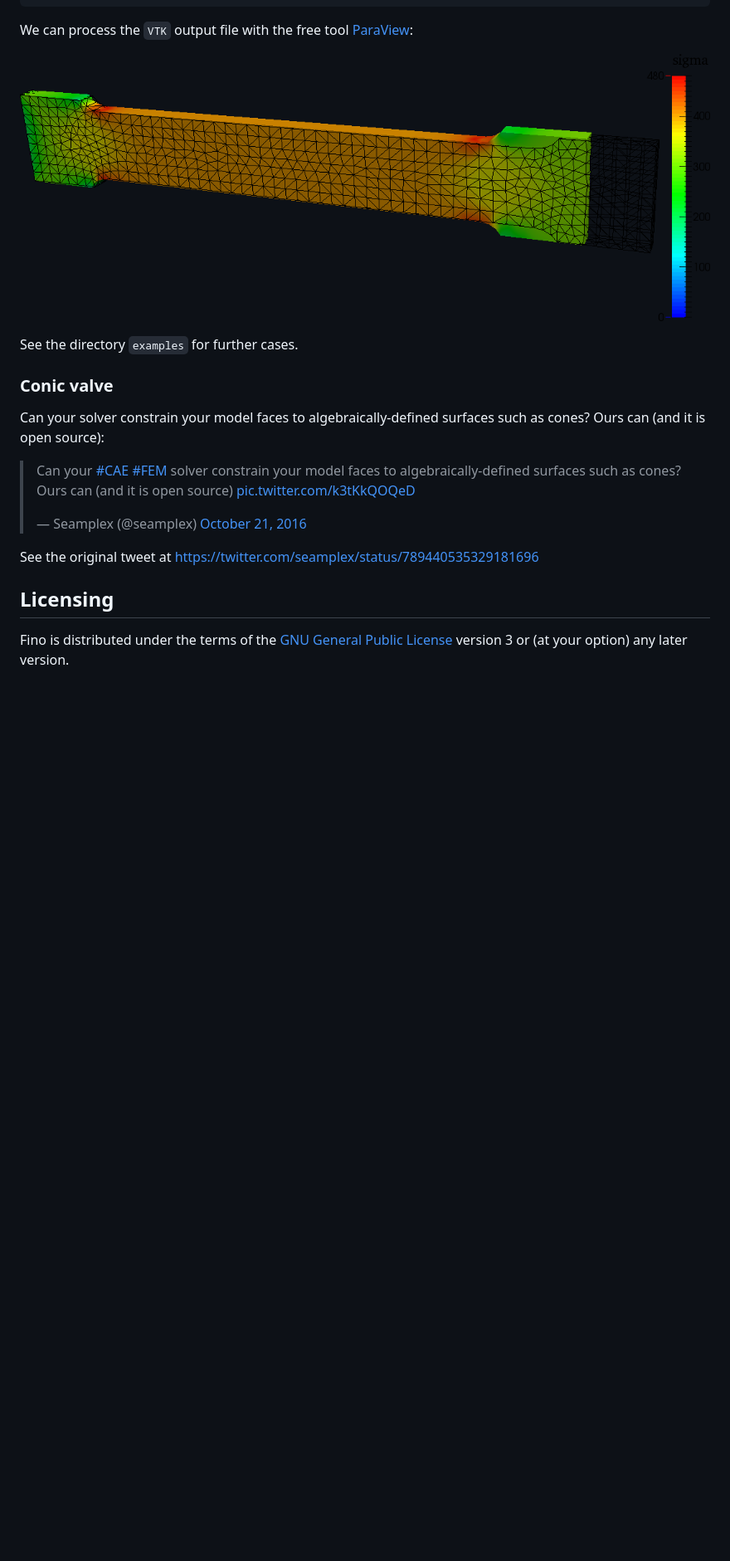
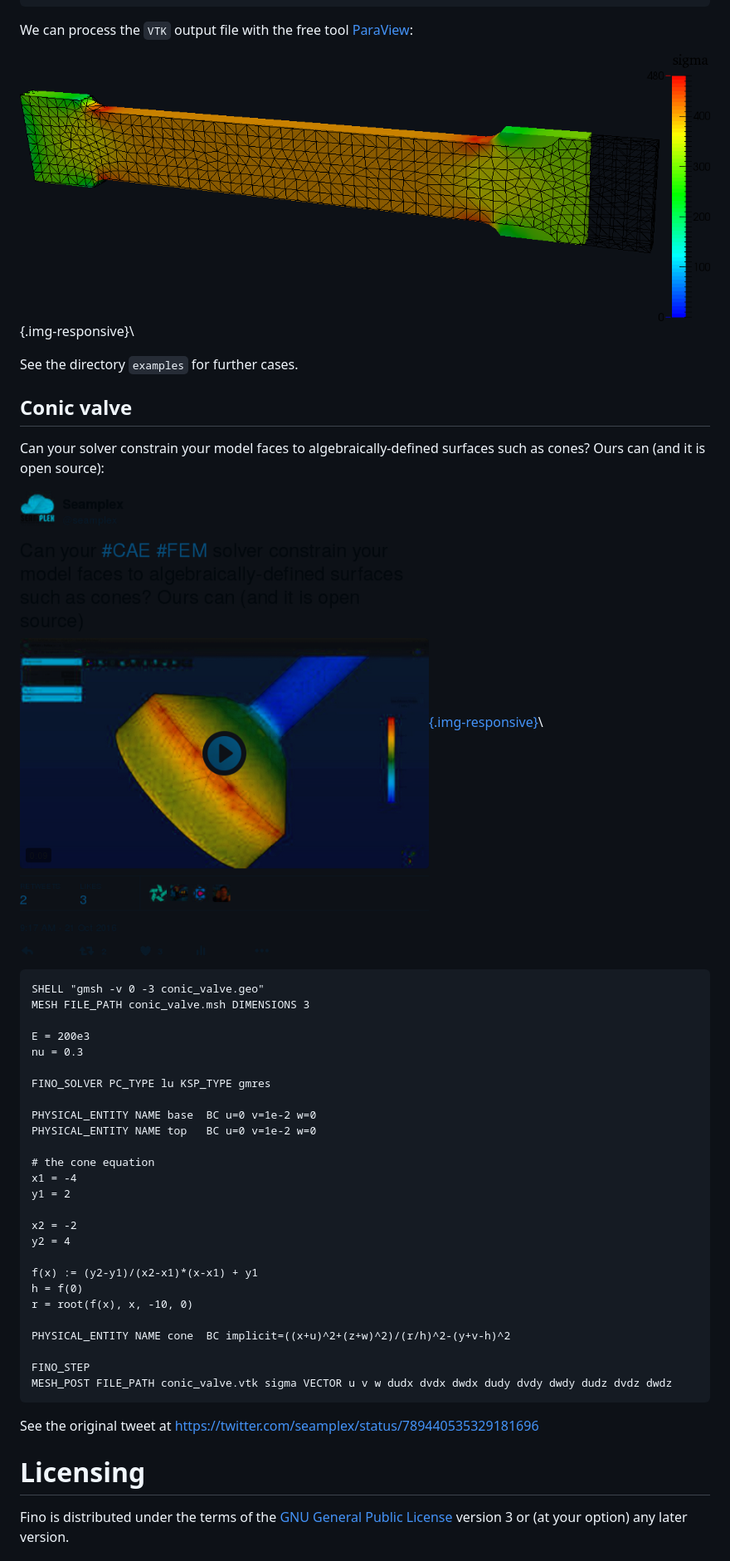
Before and after one commit to seamplex/fino, a Markdown page: README.md, the part around the change printed below. Shown: that part at 83% size. Rendered like a GitHub page; pictures changed too: examples/conic_valve.png (added); blank space fills up the shorter version.

````diff
--- a/README.md
+++ b/README.md
@@ -70,23 +71,51 @@ $
 
 We can process the `VTK` output file with the free tool [ParaView](http://www.paraview.org/):
 
-![Tensile test results.](examples/tensile-test.png)
+![Tensile test results.](examples/tensile-test.png){.img-responsive}\
 
 
 See the directory `examples` for further cases.
 
-### Conic valve
+## Conic valve
 
 Can your solver constrain your model faces to algebraically-defined surfaces such as cones? Ours can (and it is open source):
 
-<blockquote class="twitter-video" data-lang="en"><p lang="en" dir="ltr">Can your <a href="https://twitter.com/hashtag/CAE?src=hash">#CAE</a> <a href="https://twitter.com/hashtag/FEM?src=hash">#FEM</a> solver constrain your model faces to algebraically-defined surfaces such as cones? Ours can (and it is open source) <a href="https://t.co/k3tKkQOQeD">pic.twitter.com/k3tKkQOQeD</a></p>&mdash; Seamplex (@seamplex) <a href="https://twitter.com/seamplex/status/789440535329181696">October 21, 2016</a></blockquote>
-<script async src="//platform.twitter.com/widgets.js" charset="utf-8"></script>
+[![Conic valve](examples/conic_valve.png){.img-responsive}](https://twitter.com/seamplex/status/789440535329181696)\
+
+```wasora
+SHELL "gmsh -v 0 -3 conic_valve.geo"
+MESH FILE_PATH conic_valve.msh DIMENSIONS 3
+
+E = 200e3
+nu = 0.3
+
+FINO_SOLVER PC_TYPE lu KSP_TYPE gmres
+
+PHYSICAL_ENTITY NAME base  BC u=0 v=1e-2 w=0
+PHYSICAL_ENTITY NAME top   BC u=0 v=1e-2 w=0
+
+# the cone equation
+x1 = -4
+y1 = 2
+
+x2 = -2
+y2 = 4
+
+f(x) := (y2-y1)/(x2-x1)*(x-x1) + y1
+h = f(0)
+r = root(f(x), x, -10, 0)
+
+PHYSICAL_ENTITY NAME cone  BC implicit=((x+u)^2+(z+w)^2)/(r/h)^2-(y+v-h)^2
+
+FINO_STEP
+MESH_POST FILE_PATH conic_valve.vtk sigma VECTOR u v w dudx dvdx dwdx dudy dvdy dwdy dudz dvdz dwdz
+```
 
 See the original tweet at <https://twitter.com/seamplex/status/789440535329181696>
 
 
 
-## Licensing
+# Licensing
 
 Fino is distributed under the terms of the [GNU General Public License](http://www.gnu.org/copyleft/gpl.html) version 3 or (at your option) any later version.
 
````
Also changed, not shown: other parts of README.md (+10 -7 lines).
